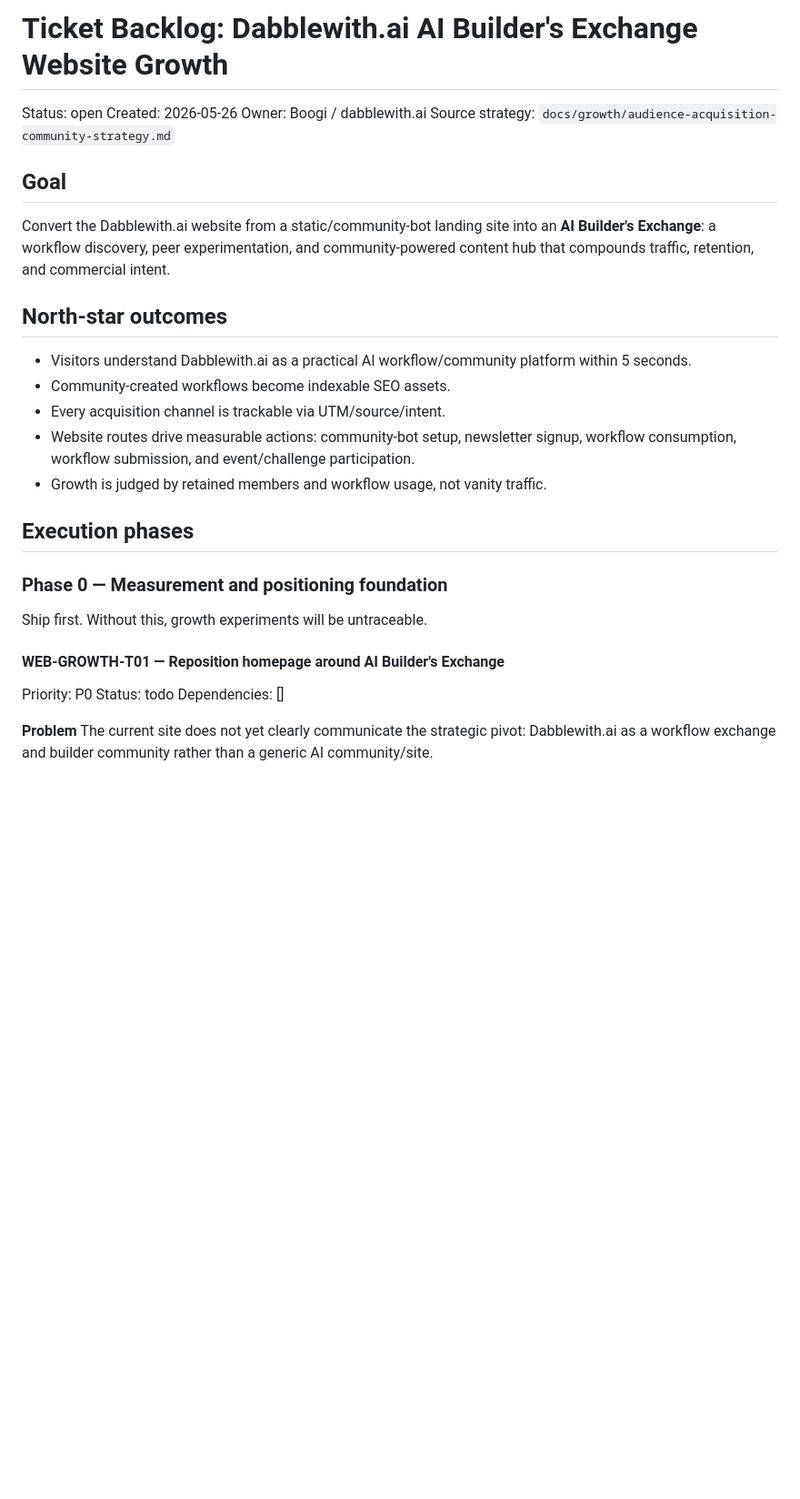
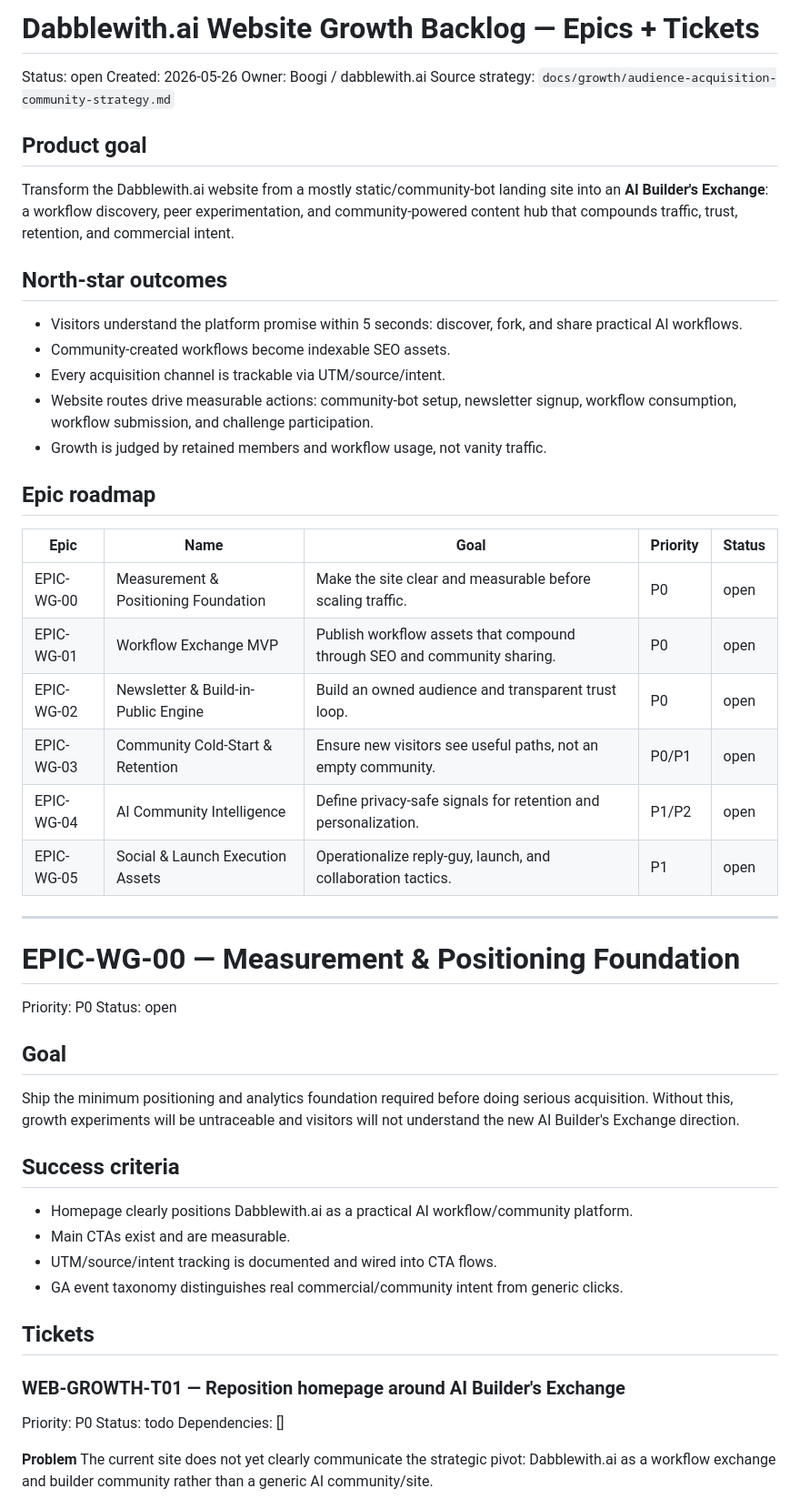
Before and after one commit to NeuralHawkBoogi/dabblewith.ai, a Markdown page: tickets/WEBSITE-AI-BUILDERS-EXCHANGE-GROWTH-BACKLOG.md, the part around one of its changes. Shown at 91% size. GitHub-like rendering; blank space fills up the shorter version.

```diff
--- a/tickets/WEBSITE-AI-BUILDERS-EXCHANGE-GROWTH-BACKLOG.md
+++ b/tickets/WEBSITE-AI-BUILDERS-EXCHANGE-GROWTH-BACKLOG.md
@@ -1,26 +1,50 @@
-# Ticket Backlog: Dabblewith.ai AI Builder's Exchange Website Growth
+# Dabblewith.ai Website Growth Backlog — Epics + Tickets
 
 Status: open
 Created: 2026-05-26
 Owner: Boogi / dabblewith.ai
 Source strategy: `docs/growth/audience-acquisition-community-strategy.md`
 
-## Goal
-Convert the Dabblewith.ai website from a static/community-bot landing site into an **AI Builder's Exchange**: a workflow discovery, peer experimentation, and community-powered content hub that compounds traffic, retention, and commercial intent.
+## Product goal
+Transform the Dabblewith.ai website from a mostly static/community-bot landing site into an **AI Builder's Exchange**: a workflow discovery, peer experimentation, and community-powered content hub that compounds traffic, trust, retention, and commercial intent.
 
 ## North-star outcomes
-- Visitors understand Dabblewith.ai as a practical AI workflow/community platform within 5 seconds.
+- Visitors understand the platform promise within 5 seconds: discover, fork, and share practical AI workflows.
 - Community-created workflows become indexable SEO assets.
 - Every acquisition channel is trackable via UTM/source/intent.
-- Website routes drive measurable actions: community-bot setup, newsletter signup, workflow consumption, workflow submission, and event/challenge participation.
+- Website routes drive measurable actions: community-bot setup, newsletter signup, workflow consumption, workflow submission, and challenge participation.
 - Growth is judged by retained members and workflow usage, not vanity traffic.
 
-## Execution phases
+## Epic roadmap
 
-### Phase 0 — Measurement and positioning foundation
-Ship first. Without this, growth experiments will be untraceable.
+| Epic | Name | Goal | Priority | Status |
+|---|---|---|---|---|
+| EPIC-WG-00 | Measurement & Positioning Foundation | Make the site clear and measurable before scaling traffic. | P0 | open |
+| EPIC-WG-01 | Workflow Exchange MVP | Publish workflow assets that compound through SEO and community sharing. | P0 | open |
+| EPIC-WG-02 | Newsletter & Build-in-Public Engine | Build an owned audience and transparent trust loop. | P0 | open |
+| EPIC-WG-03 | Community Cold-Start & Retention | Ensure new visitors see useful paths, not an empty community. | P0/P1 | open |
+| EPIC-WG-04 | AI Community Intelligence | Define privacy-safe signals for retention and personalization. | P1/P2 | open |
+| EPIC-WG-05 | Social & Launch Execution Assets | Operationalize reply-guy, launch, and collaboration tactics. | P1 | open |
 
-#### WEB-GROWTH-T01 — Reposition homepage around AI Builder's Exchange
+---
+
+# EPIC-WG-00 — Measurement & Positioning Foundation
+
+Priority: P0
+Status: open
+
+## Goal
+Ship the minimum positioning and analytics foundation required before doing serious acquisition. Without this, growth experiments will be untraceable and visitors will not understand the new AI Builder's Exchange direction.
+
+## Success criteria
+- Homepage clearly positions Dabblewith.ai as a practical AI workflow/community platform.
+- Main CTAs exist and are measurable.
+- UTM/source/intent tracking is documented and wired into CTA flows.
+- GA event taxonomy distinguishes real commercial/community intent from generic clicks.
+
+## Tickets
+
+### WEB-GROWTH-T01 — Reposition homepage around AI Builder's Exchange
 Priority: P0
 Status: todo
 Dependencies: []
```
Also changed, not shown: other parts of tickets/WEBSITE-AI-BUILDERS-EXCHANGE-GROWTH-BACKLOG.md (+99 -94 lines).
